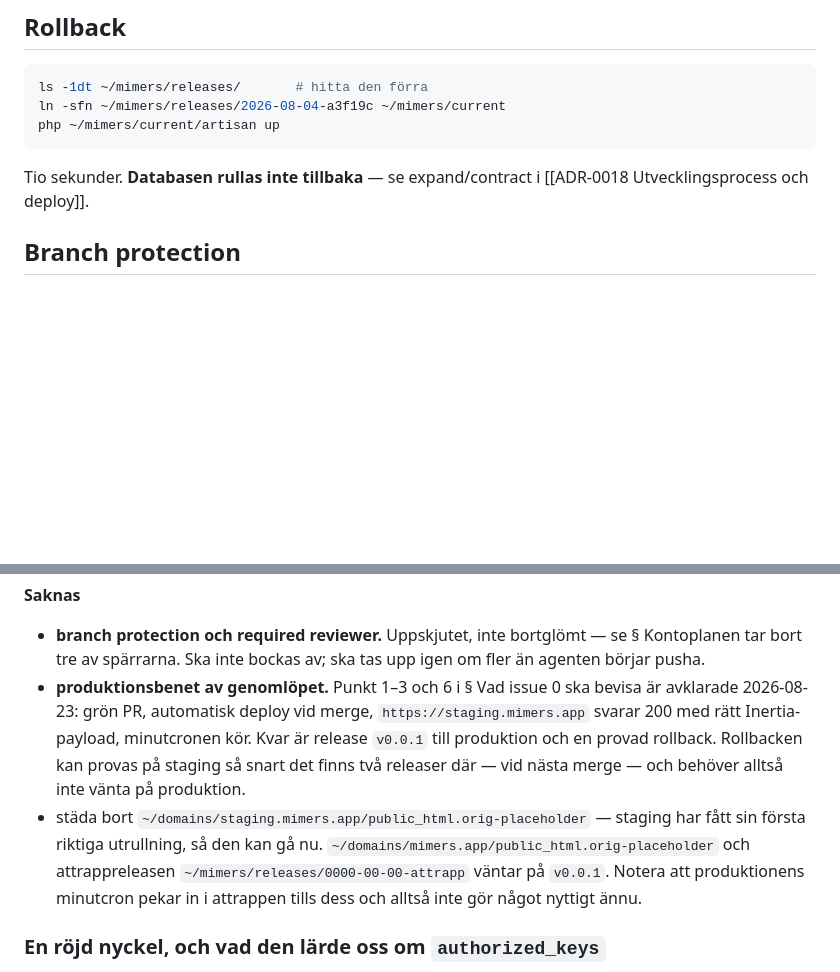
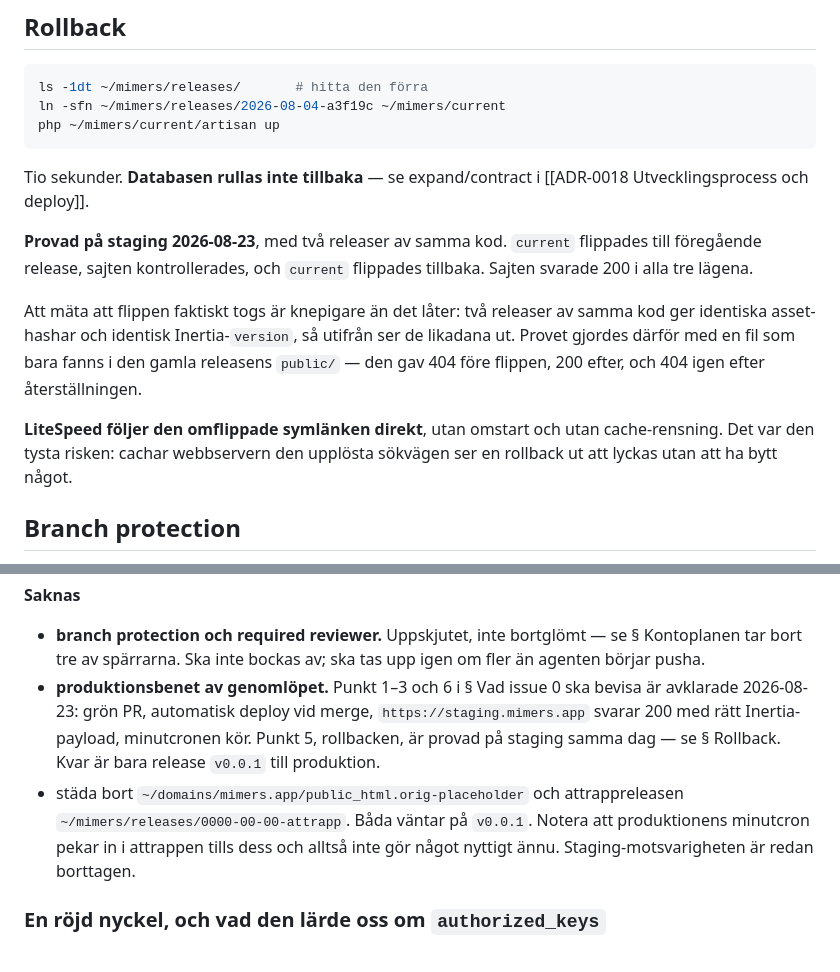
Before and after one commit to Manjo-Consulting-AB/mimers, a Markdown page: docs/Deploy/Pipeline.md, 2 parts joined by grey strips. Rendered like a GitHub page; blank space fills up the shorter version.

Commit message:
Issue 0: rollbacken provad på staging
Punkt 5 i "Vad issue 0 ska bevisa" är avbockad. current flippades till
föregående release och tillbaka; sajten svarade 200 i alla tre lägena.

Att mäta att flippen togs är knepigare än det låter: två releaser av samma
kod ger identiska asset-hashar och identisk Inertia-version, så utifrån ser
de likadana ut. Provet gjordes med en fil som bara fanns i den gamla
releasens public/ — 404 före, 200 efter, 404 igen efter återställningen.

Det bevisar det som faktiskt kunde ha varit fel: LiteSpeed följer den
omflippade symlänken direkt, utan omstart och utan cache-rensning. Hade den
cachat den upplösta sökvägen skulle en rollback se ut att lyckas utan att
ha bytt något.

Staging-placeholdern är borttagen från servern. Produktionens och
attrappreleasen står kvar tills v0.0.1 gått igenom.

Co-Authored-By: Claude Opus 5 <noreply@anthropic.com>
Claude-Session: https://claude.ai/code/session_01JF1vEpVn7hE8PNqmLVzZN8

```diff
--- a/docs/Deploy/Pipeline.md
+++ b/docs/Deploy/Pipeline.md
@@ -452,6 +452,12 @@ php ~/mimers/current/artisan up
 
 Tio sekunder. **Databasen rullas inte tillbaka** — se expand/contract i [[ADR-0018 Utvecklingsprocess och deploy]].
 
+**Provad på staging 2026-08-23**, med två releaser av samma kod. `current` flippades till föregående release, sajten kontrollerades, och `current` flippades tillbaka. Sajten svarade 200 i alla tre lägena.
+
+Att mäta att flippen faktiskt togs är knepigare än det låter: två releaser av samma kod ger identiska asset-hashar och identisk Inertia-`version`, så utifrån ser de likadana ut. Provet gjordes därför med en fil som bara fanns i den gamla releasens `public/` — den gav 404 före flippen, 200 efter, och 404 igen efter återställningen.
+
+**LiteSpeed följer den omflippade symlänken direkt**, utan omstart och utan cache-rensning. Det var den tysta risken: cachar webbservern den upplösta sökvägen ser en rollback ut att lyckas utan att ha bytt något.
+
 ## Branch protection
 
 **Medvetet uppskjuten 2026-08-23** — kontoplanen tillåter det inte, och Tony valde att inte uppgradera för det. Se § Kontoplanen tar bort tre av spärrarna och [[ADR-0018 Utvecklingsprocess och deploy]] § Spärrarna är uppskjutna. Listan står kvar som specifikation för den dag den går att verkställa, och som beskrivning av vad som gäller på disciplin tills dess.
@@ -500,8 +506,8 @@ Avstämt 2026-08-23. Allt som går att förbereda innan det finns kod är gjort.
 **Saknas**
 
 - **branch protection och required reviewer.** Uppskjutet, inte bortglömt — se § Kontoplanen tar bort tre av spärrarna. Ska inte bockas av; ska tas upp igen om fler än agenten börjar pusha.
-- **produktionsbenet av genomlöpet.** Punkt 1–3 och 6 i § Vad issue 0 ska bevisa är avklarade 2026-08-23: grön PR, automatisk deploy vid merge, `https://staging.mimers.app` svarar 200 med rätt Inertia-payload, minutcronen kör. Kvar är release `v0.0.1` till produktion och en provad rollback. Rollbacken kan provas på staging så snart det finns två releaser där — vid nästa merge — och behöver alltså inte vänta på produktion.
-- städa bort `~/domains/staging.mimers.app/public_html.orig-placeholder` — staging har fått sin första riktiga utrullning, så den kan gå nu. `~/domains/mimers.app/public_html.orig-placeholder` och attrappreleasen `~/mimers/releases/0000-00-00-attrapp` väntar på `v0.0.1`. Notera att produktionens minutcron pekar in i attrappen tills dess och alltså inte gör något nyttigt ännu.
+- **produktionsbenet av genomlöpet.** Punkt 1–3 och 6 i § Vad issue 0 ska bevisa är avklarade 2026-08-23: grön PR, automatisk deploy vid merge, `https://staging.mimers.app` svarar 200 med rätt Inertia-payload, minutcronen kör. Punkt 5, rollbacken, är provad på staging samma dag — se § Rollback. Kvar är bara release `v0.0.1` till produktion.
+- städa bort `~/domains/mimers.app/public_html.orig-placeholder` och attrappreleasen `~/mimers/releases/0000-00-00-attrapp`. Båda väntar på `v0.0.1`. Notera att produktionens minutcron pekar in i attrappen tills dess och alltså inte gör något nyttigt ännu. Staging-motsvarigheten är redan borttagen.
 
 ### En röjd nyckel, och vad den lärde oss om `authorized_keys`
 
```
Also changed, not shown: docs/Backlog/M0 Fundament.md (+3 -1 lines).
